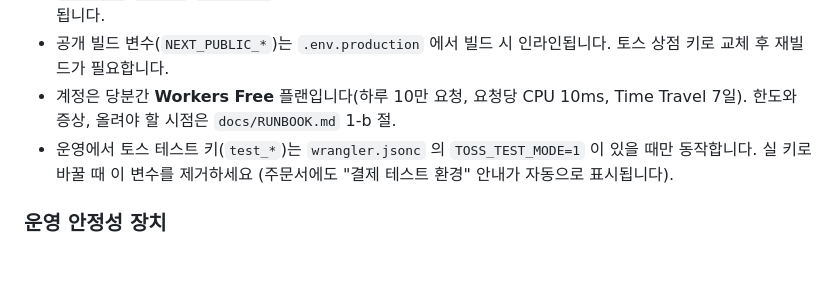
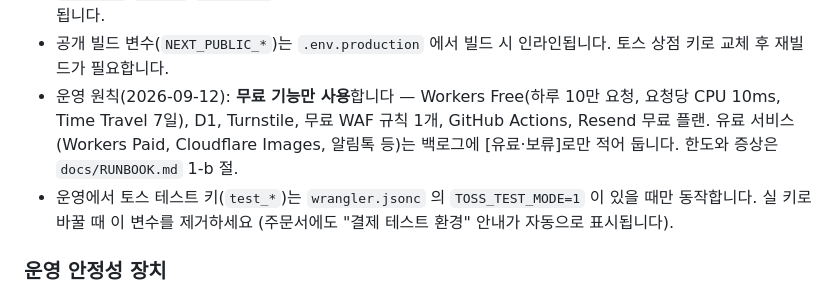
Before and after one commit to sunlee334/avora-labs, a Markdown page: README.md, the part around the change. Drawn GitHub-style; blank space fills up the shorter version.

Commit message:
README: 무료 기능만 사용 원칙 명시
Co-Authored-By: Claude Fable 5.1 <noreply@anthropic.com>
Claude-Session: https://claude.ai/code/session_01UTqREmuCgUA5zu5Y3r8CEj

```diff
--- a/README.md
+++ b/README.md
@@ -127,7 +127,7 @@ echo -n "<toss secret>" | pnpm exec wrangler secret put TOSS_SECRET_KEY --env pr
 - OG 이미지는 정적 파일 `src/app/opengraph-image.png`(1200×630) 입니다. 워커 번들에서 `@vercel/og`(satori·resvg wasm ≈ 3MB)를 빼기 위해 런타임 생성 대신 파일로 둡니다. 문구를 바꾸려면 PNG 를 다시 만들어 교체하세요(`docs/` 의 브랜드 자산 또는 Figma).
 - 정적 자산 캐시: `scripts/cf-build.mjs` 가 `_headers` 에 `/_next/static/*` 1년 immutable, `/visuals`·`/brand`·`/icon.svg` 하루 캐시를 씁니다. 워커는 Smart Placement 로 D1(APAC) 가까이서 실행됩니다.
 - 공개 빌드 변수(`NEXT_PUBLIC_*`)는 `.env.production` 에서 빌드 시 인라인됩니다. 토스 상점 키로 교체 후 재빌드가 필요합니다.
-- 계정은 당분간 **Workers Free** 플랜입니다(하루 10만 요청, 요청당 CPU 10ms, Time Travel 7일). 한도와 증상, 올려야 할 시점은 `docs/RUNBOOK.md` 1-b 절.
+- 운영 원칙(2026-09-12): **무료 기능만 사용**합니다 — Workers Free(하루 10만 요청, 요청당 CPU 10ms, Time Travel 7일), D1, Turnstile, 무료 WAF 규칙 1개, GitHub Actions, Resend 무료 플랜. 유료 서비스(Workers Paid, Cloudflare Images, 알림톡 등)는 백로그에 [유료·보류]로만 적어 둡니다. 한도와 증상은 `docs/RUNBOOK.md` 1-b 절.
 - 운영에서 토스 테스트 키(`test_*`)는 `wrangler.jsonc` 의 `TOSS_TEST_MODE=1` 이 있을 때만 동작합니다. 실 키로 바꿀 때 이 변수를 제거하세요 (주문서에도 "결제 테스트 환경" 안내가 자동으로 표시됩니다).
 
 ### 운영 안정성 장치
```
